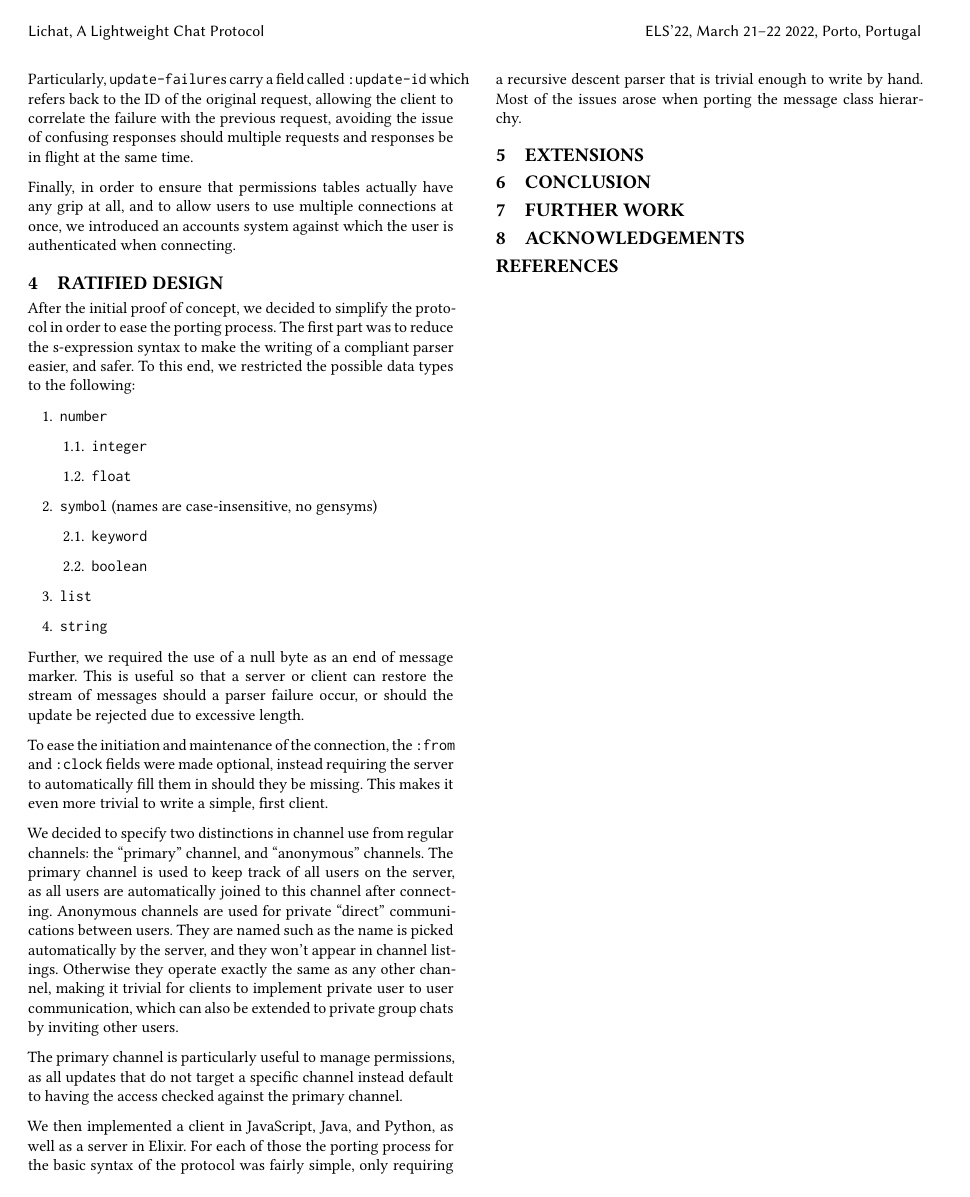
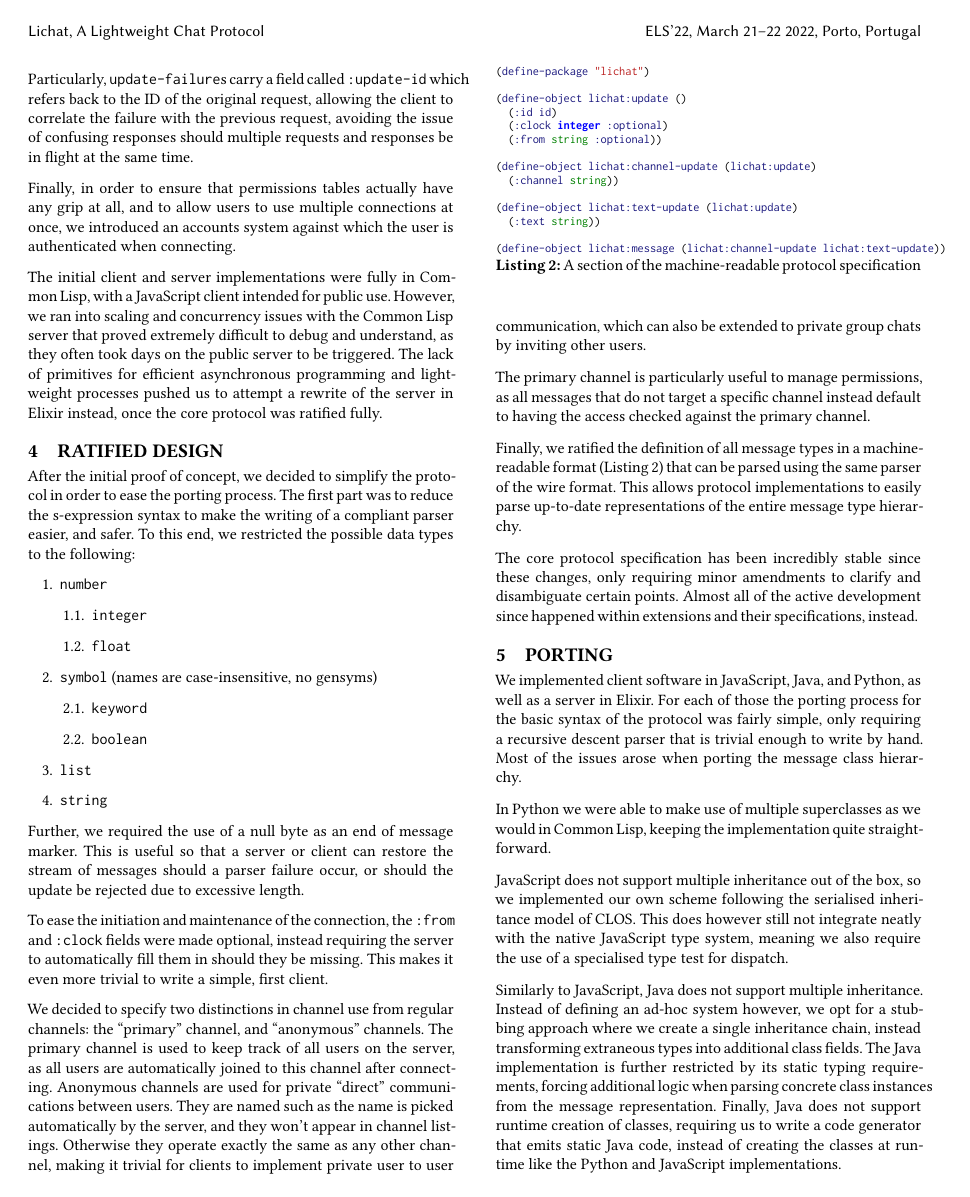
Before and after one commit to Shinmera/talks, a LaTeX paper (els2022-lichat/paper.tex): page 3 of 3 before the commit and page 3 of 4 after it. Compiled offline with XeLaTeX.

Commit message:
More work.

```diff
--- a/els2022-lichat/paper.tex
+++ b/els2022-lichat/paper.tex
@@ -157,6 +157,8 @@ Particularly, \code{update-failure}s carry a field called \code{:update-id} whic
 
 Finally, in order to ensure that permissions tables actually have any grip at all, and to allow users to use multiple connections at once, we introduced an accounts system against which the user is authenticated when connecting.
 
+The initial client and server implementations were fully in Common Lisp, with a JavaScript client intended for public use. However, we ran into scaling and concurrency issues with the Common Lisp server that proved extremely difficult to debug and understand, as they often took days on the public server to be triggered. The lack of primitives for efficient asynchronous programming and lightweight processes pushed us to attempt a rewrite of the server in Elixir instead, once the core protocol was ratified fully.
+
 \section{Ratified Design}\label{ratified-design}
 After the initial proof of concept, we decided to simplify the protocol in order to ease the porting process. The first part was to reduce the s-expression syntax to make the writing of a compliant parser easier, and safer. To this end, we restricted the possible data types to the following:
 
@@ -181,6 +183,38 @@ To ease the initiation and maintenance of the connection, the \code{:from} and \
 
 We decided to specify two distinctions in channel use from regular channels: the ``primary'' channel, and ``anonymous'' channels. The primary channel is used to keep track of all users on the server, as all users are automatically joined to this channel after connecting. Anonymous channels are used for private ``direct'' communications between users. They are named such as the name is picked automatically by the server, and they won't appear in channel listings. Otherwise they operate exactly the same as any other channel, making it trivial for clients to implement private user to user communication, which can also be extended to private group chats by inviting other users.
 
-The primary channel is particularly useful to manage permissions, as all updates that do not target a specific channel instead default to having the access checked against the primary channel.
+The primary channel is particularly useful to manage permissions, as all messages that do not target a specific channel instead default to having the access checked against the primary channel.
 
-We then implemented a client in JavaScript, Java, and Python, as well as a server in Elixir. For each of those the porting process for the basic syntax of the protocol was fairly simple, only requiring a recursive descent parser that is trivial enough to write by hand. Most of the issues arose when porting the message class hierarchy.
+Finally, we ratified the definition of all message types in a machine-readable format (\autoref{lst:spec}) that can be parsed using the same parser of the wire format. This allows protocol implementations to easily parse up-to-date representations of the entire message type hierarchy.
+
+\begin{listing}
+\begin{minted}[fontsize=\footnotesize]{common-lisp}
+(define-package "lichat")
+
+(define-object lichat:update ()
+  (:id id)
+  (:clock integer :optional)
+  (:from string :optional))
+
+(define-object lichat:channel-update (lichat:update)
+  (:channel string))
+
+(define-object lichat:text-update (lichat:update)
+  (:text string))
+
+(define-object lichat:message (lichat:channel-update lichat:text-update))
+\end{minted}
+\caption{A section of the machine-readable protocol specification}
+\label{lst:spec}
+\end{listing}
+
+The core protocol specification has been incredibly stable since these changes, only requiring minor amendments to clarify and disambiguate certain points. Almost all of the active development since happened within extensions and their specifications, instead.
+
+\section{Porting}
+We implemented client software in JavaScript, Java, and Python, as well as a server in Elixir. For each of those the porting process for the basic syntax of the protocol was fairly simple, only requiring a recursive descent parser that is trivial enough to write by hand. Most of the issues arose when porting the message class hierarchy.
+
+In Python we were able to make use of multiple superclasses as we would in Common Lisp, keeping the implementation quite straight-forward.
+
+JavaScript does not support multiple inheritance out of the box, so we implemented our own scheme following the serialised inheritance model of CLOS. This does however still not integrate neatly with the native JavaScript type system, meaning we also require the use of a specialised type test for dispatch.
+
+Similarly to JavaScript, Java does not support multiple inheritance. Instead of defining an ad-hoc system however, we opt for a stubbing approach where we create a single inheritance chain, instead transforming extraneous types into additional class fields. The Java implementation is further restricted by its static typing requirements, forcing additional logic when parsing concrete class instances from the message representation. Finally, Java does not support runtime creation of classes, requiring us to write a code generator that emits static Java code, instead of creating the classes at runtime like the Python and JavaScript implementations.
```
Also changed, not shown: els2022-lichat/paper.pdf, els2022-lichat/paper.tex (5 more changed lines).
